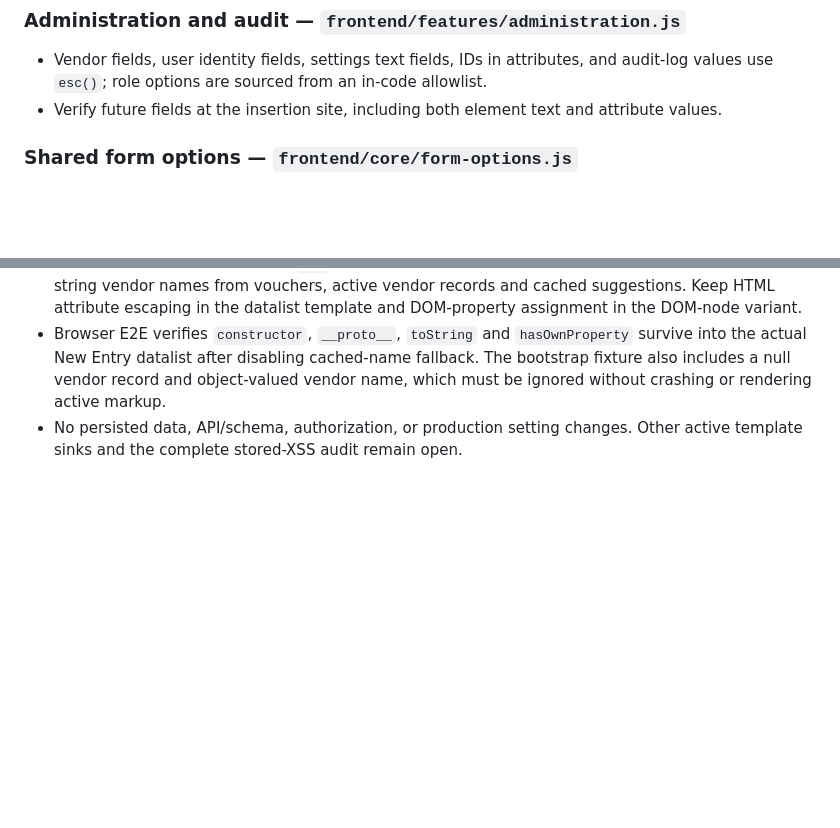
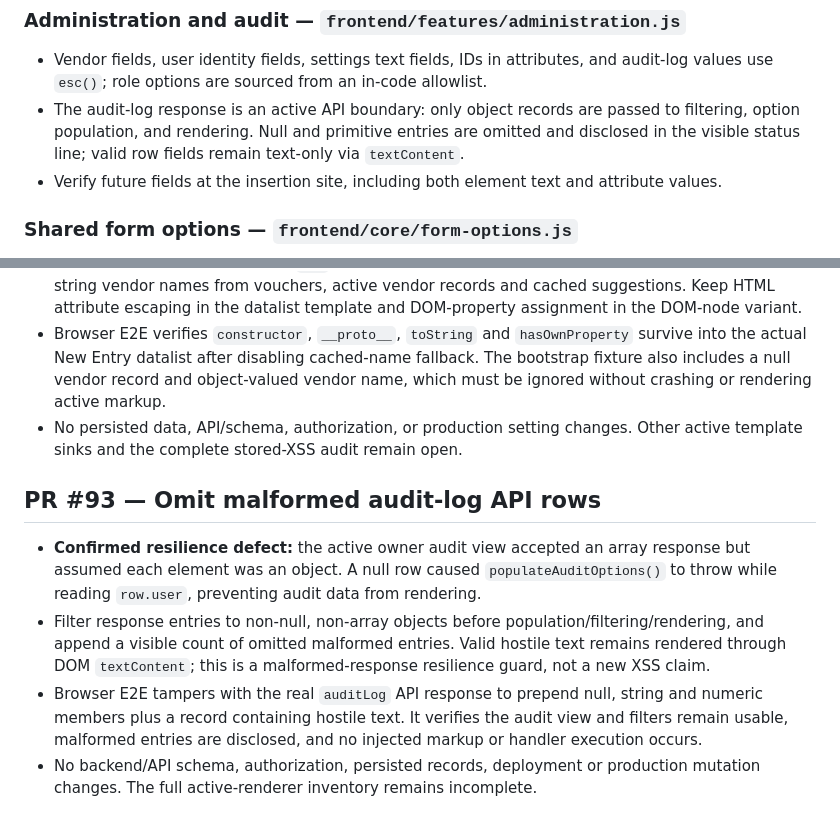
Before and after one commit to tchouhanjsm/cash-voucher, a Markdown page: docs/SECURITY-RENDERING-AUDIT.md, 2 parts joined by grey strips. GitHub-like rendering; blank space fills up the shorter version.

Commit message:
Record malformed audit API row guard

```diff
--- a/docs/SECURITY-RENDERING-AUDIT.md
+++ b/docs/SECURITY-RENDERING-AUDIT.md
@@ -26,6 +26,7 @@ The active application uses HTML template strings for several views. The review
 ### Administration and audit — `frontend/features/administration.js`
 
 - Vendor fields, user identity fields, settings text fields, IDs in attributes, and audit-log values use `esc()`; role options are sourced from an in-code allowlist.
+- The audit-log response is an active API boundary: only object records are passed to filtering, option population, and rendering. Null and primitive entries are omitted and disclosed in the visible status line; valid row fields remain text-only via `textContent`.
 - Verify future fields at the insertion site, including both element text and attribute values.
 
 ### Shared form options — `frontend/core/form-options.js`
@@ -200,3 +201,11 @@ Before considering this batch ready for review, the CI quality gate and Browser
 - Replace the count object with a `Map`; validate row/collection shapes and accept only non-empty string vendor names from vouchers, active vendor records and cached suggestions. Keep HTML attribute escaping in the datalist template and DOM-property assignment in the DOM-node variant.
 - Browser E2E verifies `constructor`, `__proto__`, `toString` and `hasOwnProperty` survive into the actual New Entry datalist after disabling cached-name fallback. The bootstrap fixture also includes a null vendor record and object-valued vendor name, which must be ignored without crashing or rendering active markup.
 - No persisted data, API/schema, authorization, or production setting changes. Other active template sinks and the complete stored-XSS audit remain open.
+
+
+## PR #93 — Omit malformed audit-log API rows
+
+- **Confirmed resilience defect:** the active owner audit view accepted an array response but assumed each element was an object. A null row caused `populateAuditOptions()` to throw while reading `row.user`, preventing audit data from rendering.
+- Filter response entries to non-null, non-array objects before population/filtering/rendering, and append a visible count of omitted malformed entries. Valid hostile text remains rendered through DOM `textContent`; this is a malformed-response resilience guard, not a new XSS claim.
+- Browser E2E tampers with the real `auditLog` API response to prepend null, string and numeric members plus a record containing hostile text. It verifies the audit view and filters remain usable, malformed entries are disclosed, and no injected markup or handler execution occurs.
+- No backend/API schema, authorization, persisted records, deployment or production mutation changes. The full active-renderer inventory remains incomplete.
```
